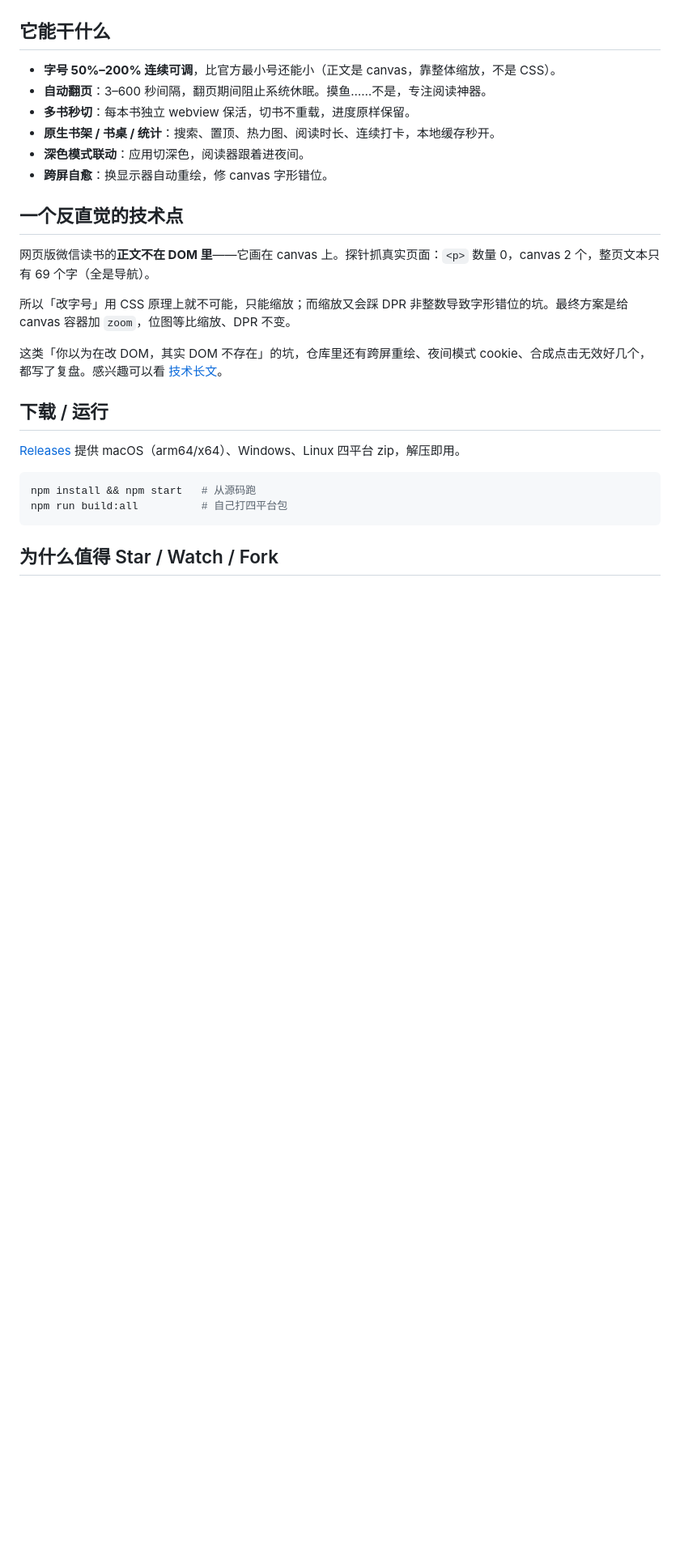
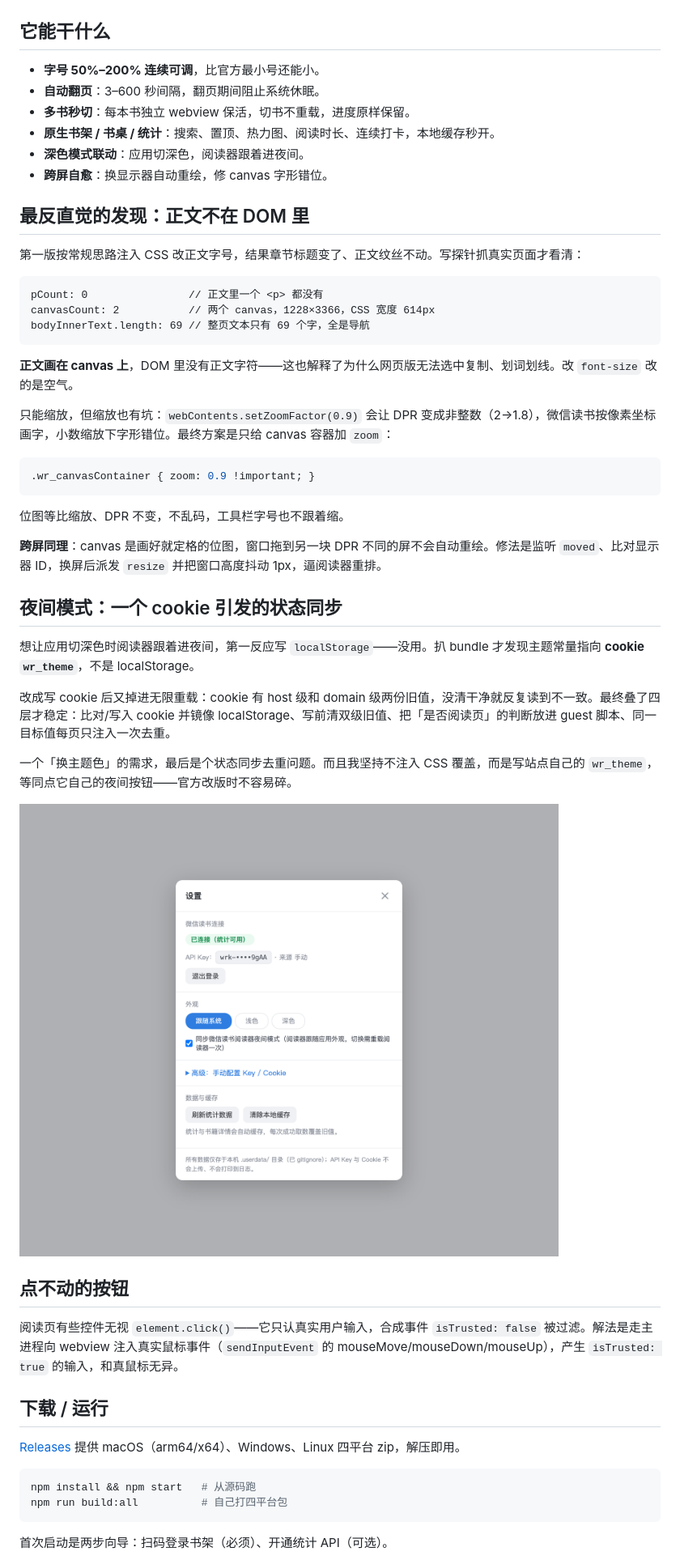
Before and after one commit to happut/weread-pc, a Markdown page: docs/article-intro.md, the part around one of its changes. Shown at 81% size. GitHub-like rendering; blank space fills up the shorter version.

Commit message:
docs: 推广文去掉直白 Star/Watch/Fork 章节、整合技术细节不再单独引用长文

````diff
--- a/docs/article-intro.md
+++ b/docs/article-intro.md
@@ -15,20 +15,48 @@
 
 ## 它能干什么
 
-- **字号 50%–200% 连续可调**，比官方最小号还能小（正文是 canvas，靠整体缩放，不是 CSS）。
-- **自动翻页**：3–600 秒间隔，翻页期间阻止系统休眠。摸鱼……不是，专注阅读神器。
+- **字号 50%–200% 连续可调**，比官方最小号还能小。
+- **自动翻页**：3–600 秒间隔，翻页期间阻止系统休眠。
 - **多书秒切**：每本书独立 webview 保活，切书不重载，进度原样保留。
 - **原生书架 / 书桌 / 统计**：搜索、置顶、热力图、阅读时长、连续打卡，本地缓存秒开。
 - **深色模式联动**：应用切深色，阅读器跟着进夜间。
 - **跨屏自愈**：换显示器自动重绘，修 canvas 字形错位。
 
-## 一个反直觉的技术点
+## 最反直觉的发现：正文不在 DOM 里
 
-网页版微信读书的**正文不在 DOM 里**——它画在 canvas 上。探针抓真实页面：`<p>` 数量 0，canvas 2 个，整页文本只有 69 个字（全是导航）。
+第一版按常规思路注入 CSS 改正文字号，结果章节标题变了、正文纹丝不动。写探针抓真实页面才看清：
 
-所以「改字号」用 CSS 原理上就不可能，只能缩放；而缩放又会踩 DPR 非整数导致字形错位的坑。最终方案是给 canvas 容器加 `zoom`，位图等比缩放、DPR 不变。
+```
+pCount: 0                // 正文里一个 <p> 都没有
+canvasCount: 2           // 两个 canvas，1228×3366，CSS 宽度 614px
+bodyInnerText.length: 69 // 整页文本只有 69 个字，全是导航
+```
 
-这类「你以为在改 DOM，其实 DOM 不存在」的坑，仓库里还有跨屏重绘、夜间模式 cookie、合成点击无效好几个，都写了复盘。感兴趣可以看 [技术长文](article-weread-pc.md)。
+**正文画在 canvas 上**，DOM 里没有正文字符——这也解释了为什么网页版无法选中复制、划词划线。改 `font-size` 改的是空气。
+
+只能缩放，但缩放也有坑：`webContents.setZoomFactor(0.9)` 会让 DPR 变成非整数（2→1.8），微信读书按像素坐标画字，小数缩放下字形错位。最终方案是只给 canvas 容器加 `zoom`：
+
+```css
+.wr_canvasContainer { zoom: 0.9 !important; }
+```
+
+位图等比缩放、DPR 不变，不乱码，工具栏字号也不跟着缩。
+
+**跨屏同理**：canvas 是画好就定格的位图，窗口拖到另一块 DPR 不同的屏不会自动重绘。修法是监听 `moved`、比对显示器 ID，换屏后派发 `resize` 并把窗口高度抖动 1px，逼阅读器重排。
+
+## 夜间模式：一个 cookie 引发的状态同步
+
+想让应用切深色时阅读器跟着进夜间，第一反应写 `localStorage`——没用。扒 bundle 才发现主题常量指向 **cookie `wr_theme`**，不是 localStorage。
+
+改成写 cookie 后又掉进无限重载：cookie 有 host 级和 domain 级两份旧值，没清干净就反复读到不一致。最终叠了四层才稳定：比对/写入 cookie 并镜像 localStorage、写前清双级旧值、把「是否阅读页」的判断放进 guest 脚本、同一目标值每页只注入一次去重。
+
+一个「换主题色」的需求，最后是个状态同步去重问题。而且我坚持不注入 CSS 覆盖，而是写站点自己的 `wr_theme`，等同点它自己的夜间按钮——官方改版时不容易碎。
+
+![设置：外观三档 + 夜间联动](screenshots/settings.png)
+
+## 点不动的按钮
+
+阅读页有些控件无视 `element.click()`——它只认真实用户输入，合成事件 `isTrusted: false` 被过滤。解法是走主进程向 webview 注入真实鼠标事件（`sendInputEvent` 的 mouseMove/mouseDown/mouseUp），产生 `isTrusted: true` 的输入，和真鼠标无异。
 
 ## 下载 / 运行
 
@@ -39,5 +67,5 @@ npm install && npm start   # 从源码跑
 npm run build:all          # 自己打四平台包
 ```
 
-## 为什么值得 Star / Watch / Fork
+首次启动是两步向导：扫码登录书架（必须）、开通统计 API（可选）。
 
````
Also changed, not shown: other parts of docs/article-intro.md (+13 -9 lines).
